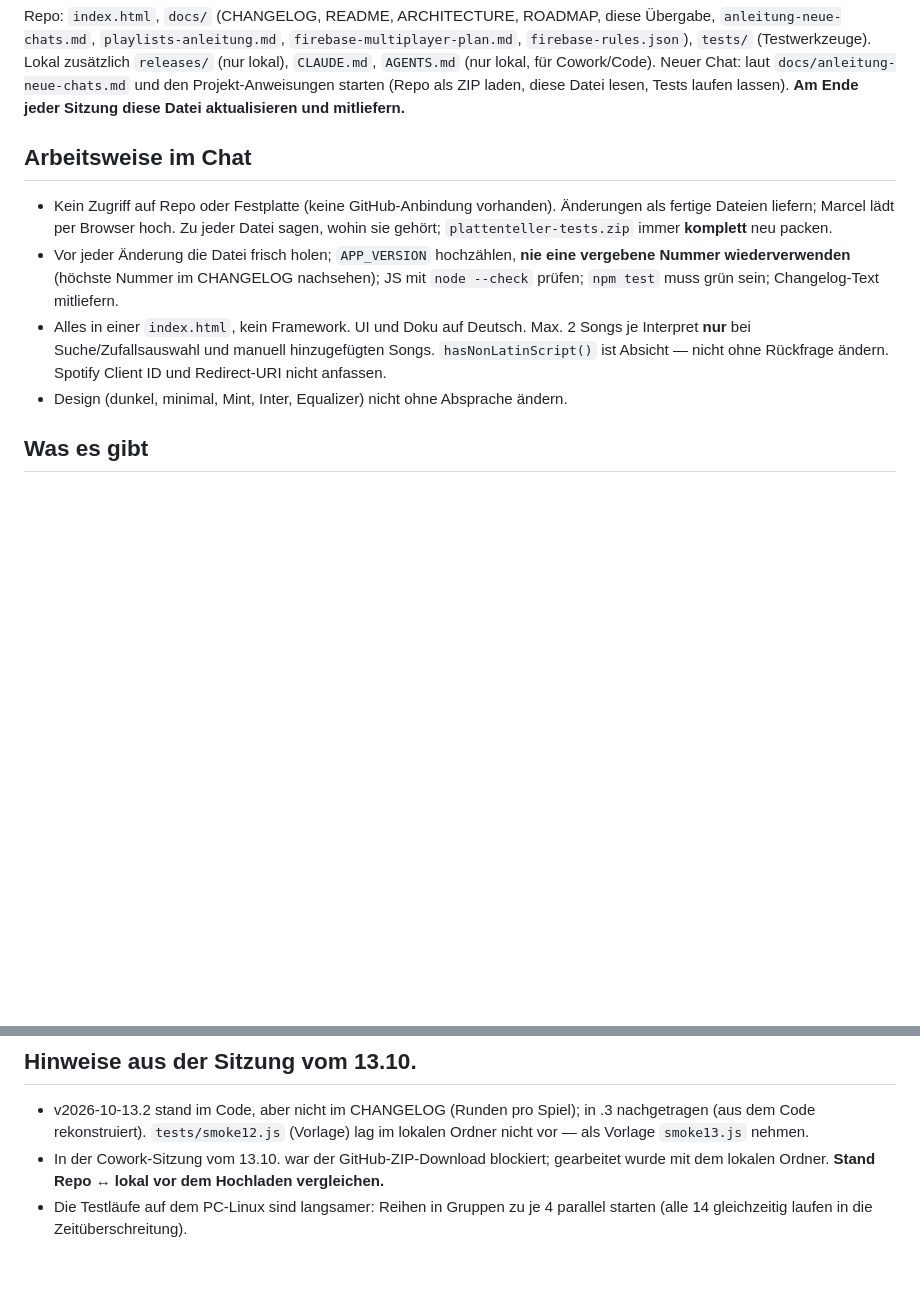
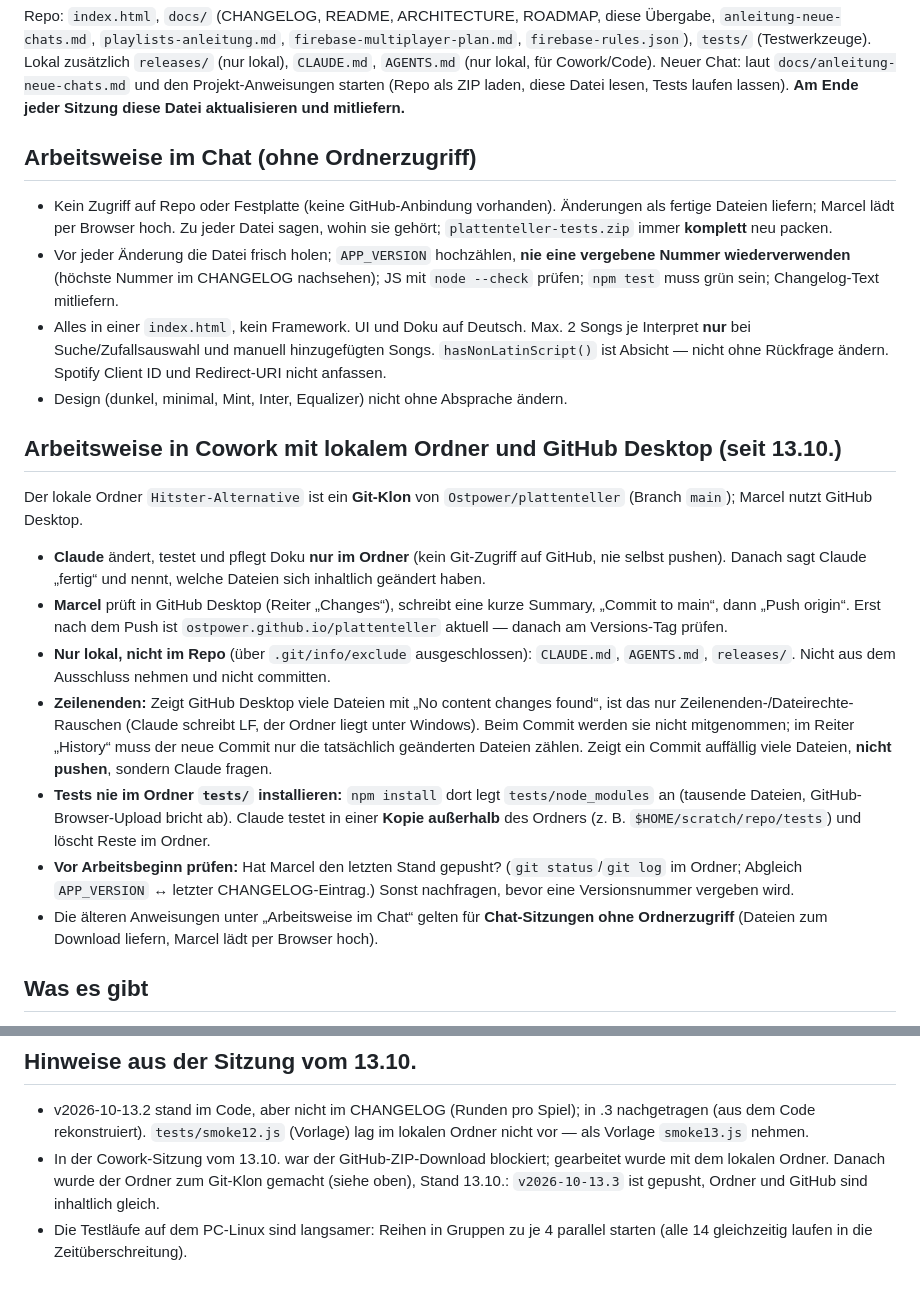
Before and after one commit to Ostpower/plattenteller, a Markdown page: docs/uebergabe-plattenteller.md, 2 parts joined by grey strips. Drawn GitHub-style; blank space fills up the shorter version.

Commit message:
Übergabe: Ablauf mit GitHub Desktop

```diff
--- a/docs/uebergabe-plattenteller.md
+++ b/docs/uebergabe-plattenteller.md
@@ -24,7 +24,7 @@ Repo: `index.html`, `docs/` (CHANGELOG, README, ARCHITECTURE, ROADMAP, diese Üb
 Neuer Chat: laut `docs/anleitung-neue-chats.md` und den Projekt-Anweisungen starten (Repo als ZIP laden, diese Datei lesen, Tests laufen lassen).
 **Am Ende jeder Sitzung diese Datei aktualisieren und mitliefern.**
 
-## Arbeitsweise im Chat
+## Arbeitsweise im Chat (ohne Ordnerzugriff)
 - Kein Zugriff auf Repo oder Festplatte (keine GitHub-Anbindung vorhanden). Änderungen als fertige Dateien liefern; Marcel lädt per Browser hoch.
   Zu jeder Datei sagen, wohin sie gehört; `plattenteller-tests.zip` immer **komplett** neu packen.
 - Vor jeder Änderung die Datei frisch holen; `APP_VERSION` hochzählen, **nie eine vergebene Nummer wiederverwenden** (höchste Nummer im CHANGELOG nachsehen);
@@ -32,6 +32,17 @@ Neuer Chat: laut `docs/anleitung-neue-chats.md` und den Projekt-Anweisungen star
 - Alles in einer `index.html`, kein Framework. UI und Doku auf Deutsch. Max. 2 Songs je Interpret **nur** bei Suche/Zufallsauswahl und manuell hinzugefügten Songs.
   `hasNonLatinScript()` ist Absicht — nicht ohne Rückfrage ändern. Spotify Client ID und Redirect-URI nicht anfassen.
 - Design (dunkel, minimal, Mint, Inter, Equalizer) nicht ohne Absprache ändern.
+
+## Arbeitsweise in Cowork mit lokalem Ordner und GitHub Desktop (seit 13.10.)
+Der lokale Ordner `Hitster-Alternative` ist ein **Git-Klon** von `Ostpower/plattenteller` (Branch `main`); Marcel nutzt GitHub Desktop.
+- **Claude** ändert, testet und pflegt Doku **nur im Ordner** (kein Git-Zugriff auf GitHub, nie selbst pushen). Danach sagt Claude „fertig“ und nennt, welche Dateien sich inhaltlich geändert haben.
+- **Marcel** prüft in GitHub Desktop (Reiter „Changes“), schreibt eine kurze Summary, „Commit to main“, dann „Push origin“. Erst nach dem Push ist `ostpower.github.io/plattenteller` aktuell — danach am Versions-Tag prüfen.
+- **Nur lokal, nicht im Repo** (über `.git/info/exclude` ausgeschlossen): `CLAUDE.md`, `AGENTS.md`, `releases/`. Nicht aus dem Ausschluss nehmen und nicht committen.
+- **Zeilenenden:** Zeigt GitHub Desktop viele Dateien mit „No content changes found“, ist das nur Zeilenenden-/Dateirechte-Rauschen (Claude schreibt LF, der Ordner liegt unter Windows). Beim Commit werden sie nicht mitgenommen; im Reiter „History“ muss der neue Commit nur die tatsächlich geänderten Dateien zählen.
+  Zeigt ein Commit auffällig viele Dateien, **nicht pushen**, sondern Claude fragen.
+- **Tests nie im Ordner `tests/` installieren:** `npm install` dort legt `tests/node_modules` an (tausende Dateien, GitHub-Browser-Upload bricht ab). Claude testet in einer **Kopie außerhalb** des Ordners (z. B. `$HOME/scratch/repo/tests`) und löscht Reste im Ordner.
+- **Vor Arbeitsbeginn prüfen:** Hat Marcel den letzten Stand gepusht? (`git status`/`git log` im Ordner; Abgleich `APP_VERSION` ↔ letzter CHANGELOG-Eintrag.) Sonst nachfragen, bevor eine Versionsnummer vergeben wird.
+- Die älteren Anweisungen unter „Arbeitsweise im Chat“ gelten für **Chat-Sitzungen ohne Ordnerzugriff** (Dateien zum Download liefern, Marcel lädt per Browser hoch).
 
 ## Was es gibt
 - **Modi:** Reihenfolge (ein Gerät, Streak/Klau), Zusammen (alle raten parallel, Host wertet), **Hitster** (eigene Zeitleiste, Jahr einsortieren, automatisch, meiste Karten gewinnen),
@@ -72,5 +83,5 @@ Neue Funktion → neue Reihe (Vorlage `smoke12.js`) und Eintrag in `run-all.js`
 
 ## Hinweise aus der Sitzung vom 13.10.
 - v2026-10-13.2 stand im Code, aber nicht im CHANGELOG (Runden pro Spiel); in .3 nachgetragen (aus dem Code rekonstruiert). `tests/smoke12.js` (Vorlage) lag im lokalen Ordner nicht vor — als Vorlage `smoke13.js` nehmen.
-- In der Cowork-Sitzung vom 13.10. war der GitHub-ZIP-Download blockiert; gearbeitet wurde mit dem lokalen Ordner. **Stand Repo ↔ lokal vor dem Hochladen vergleichen.**
+- In der Cowork-Sitzung vom 13.10. war der GitHub-ZIP-Download blockiert; gearbeitet wurde mit dem lokalen Ordner. Danach wurde der Ordner zum Git-Klon gemacht (siehe oben), Stand 13.10.: `v2026-10-13.3` ist gepusht, Ordner und GitHub sind inhaltlich gleich.
 - Die Testläufe auf dem PC-Linux sind langsamer: Reihen in Gruppen zu je 4 parallel starten (alle 14 gleichzeitig laufen in die Zeitüberschreitung).
```
